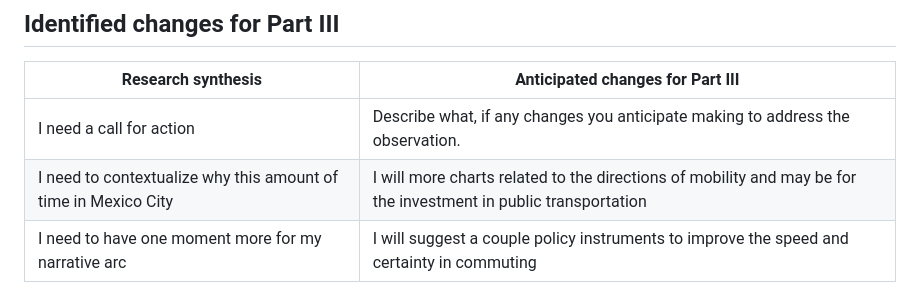
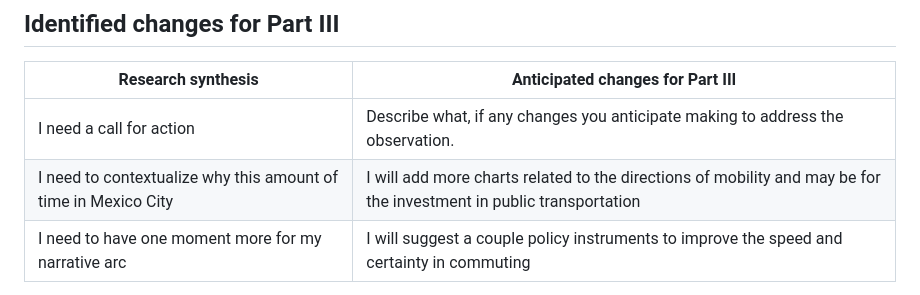
Before and after one commit to frocharo/moshi-dataviz, a Markdown page: final_project_ii.md, the part around the change. GitHub-like rendering.

```diff
--- a/final_project_ii.md
+++ b/final_project_ii.md
@@ -37,8 +37,8 @@ The purpose of my story is to convince for investing in public transportation in
 
 | Research synthesis                       | Anticipated changes for Part III                                                |
 |------------------------------------------|---------------------------------------------------------------------------------|
-| I need a call for action | Describe what, if any changes you anticipate making to address the observation. | Decide if the action will be invest in infrastructure for public transportation or decentralize Mexico City through urban and economical policies.
-| I need to contextualize why this amount of time in Mexico City  | I will more charts related to the directions of mobility and may be for the investment in public transportation    |
+| I need a call for action | Describe what, if any changes you anticipate making to address the observation. | Decide if the action will be invest in infrastructure for public transportation or decentralize Mexico City through urban and economical policies. |
+| I need to contextualize why this amount of time in Mexico City  | I will add more charts related to the directions of mobility and may be for the investment in public transportation    |
 | I need to have one moment more for my narrative arc   | I will suggest a couple policy instruments to improve the speed and certainty in commuting                                   |
 
 The feedback from today was not an interview but it was very useful because I found some issues with the structure of my story. I had a different draft when I did the first three interviews with different charts. This new version is better in my opinion. Despite my Shorthand is not complete I think is more coherent now.
```
